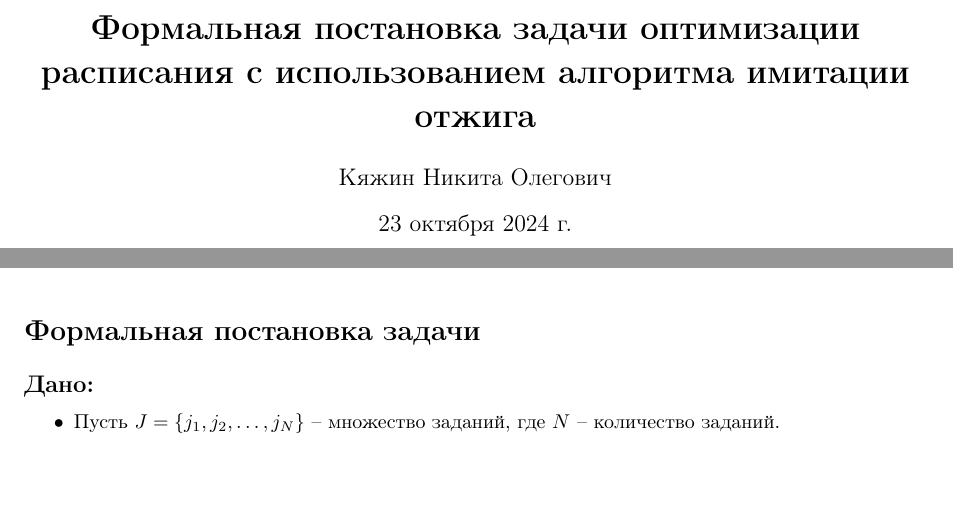
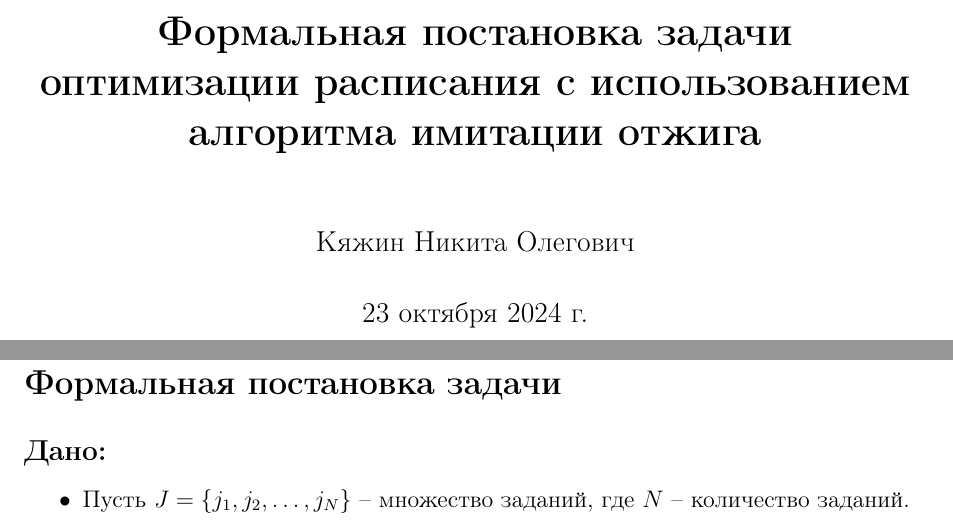
Before and after one commit to MarkJulian19/cpp_prack_7_sem, a LaTeX book (2_mat/main.tex): two parts of pages 1 and 2 of 2 before the commit and two parts of pages 1 and 2 of 3 after it, joined at a grey line, cut so that both start at the same text, the shorter picture padded with empty space. Compiled offline with pdfLaTeX.

Commit message:
sdafаувп

```diff
--- a/2_mat/main.tex
+++ b/2_mat/main.tex
@@ -1,4 +1,4 @@
-\documentclass{article}
+\documentclass[openany, twoside, a4paper, 12pt]{extbook}
 \usepackage{amsmath}
 \usepackage{amsfonts}
 \usepackage{geometry}
@@ -6,10 +6,20 @@
 \usepackage{fancyhdr}
 \usepackage{titlesec}
 \usepackage{indentfirst}
+\usepackage{lipsum}
+
+% Устанавливаем поля страницы
 \geometry{a4paper, margin=1in}
-
+\setlength{\headheight}{15pt}
 % Отключаем нумерацию на титульном листе
 \pagenumbering{gobble}
+
+% Настройка стиля страницы после титульного листа
+\fancypagestyle{mystyle}{
+    \fancyhf{} % очищаем текущие значения
+    \fancyhead[L]{\thepage} % Номер страницы слева сверху
+    \renewcommand{\headrulewidth}{0pt} % убираем линию
+}
 
 \begin{document}
 
```
Also changed, not shown: 2_mat/main.pdf, 2_mat/main.tex (5 more changed lines), 5 other files. Lines whose indentation alone changed are shown as unchanged.
